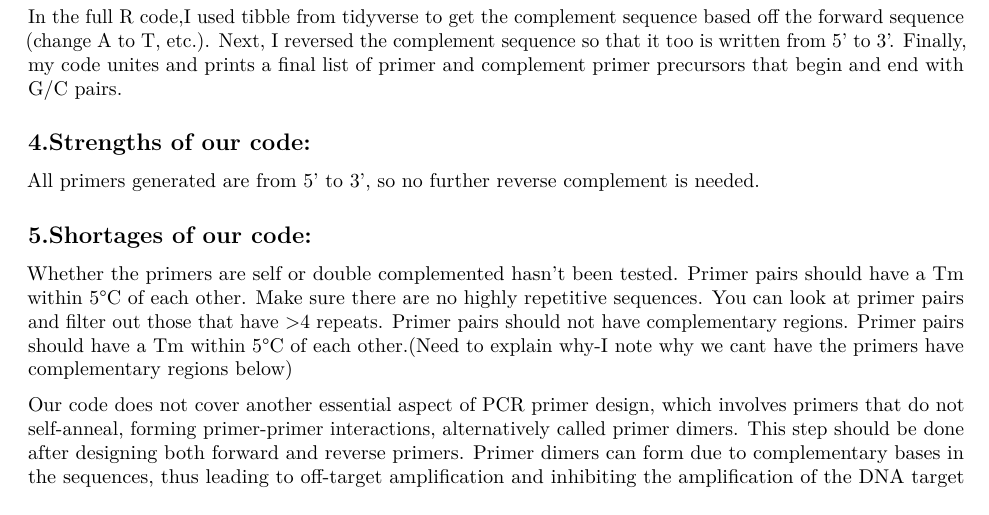
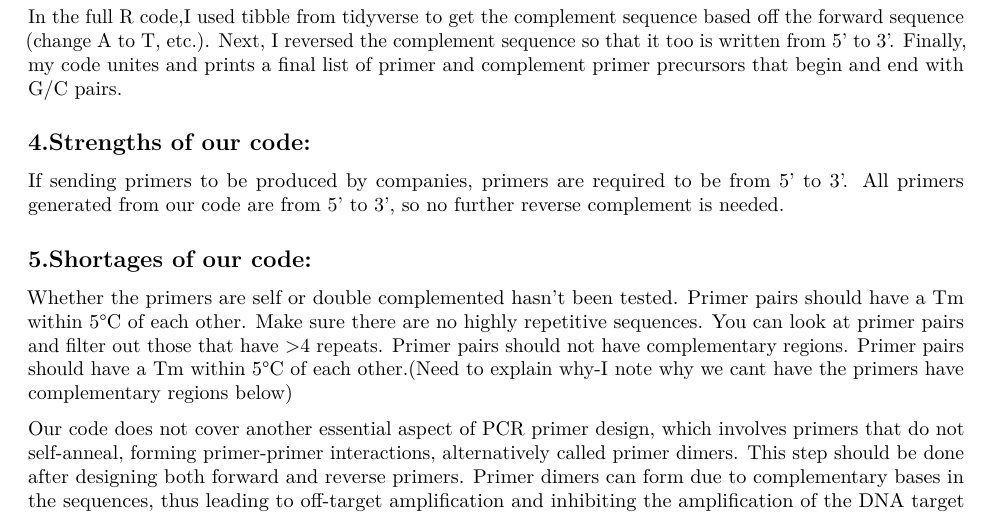
Before and after one commit to caichufan/ECEV-320-final-project_primer-design, an R Markdown document (Report_readme.Rmd): part of page 6 of 6, cut so that both start at the same text. Rendered offline with R 4.5, knitr and Pandoc, then LaTeX, with nearby package versions; some code elsewhere in the file could not run offline.

Commit message:
Update Report_readme.Rmd

```diff
--- a/Report_readme.Rmd
+++ b/Report_readme.Rmd
@@ -204,7 +204,7 @@ In the full R code,I used tibble from tidyverse to get the complement sequence b
 
 
 ## 4.Strengths of our code:
-All primers generated are from 5’ to 3’, so no further reverse complement is needed.
+If sending primers to be produced by companies, primers are required to be from 5' to 3'. All primers generated from our code are from 5’ to 3’, so no further reverse complement is needed.
 
 ## 5.Shortages of our code:
 
```
